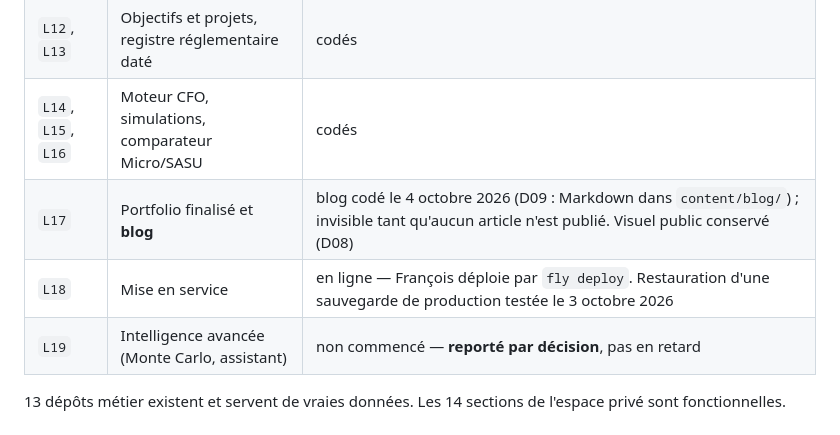
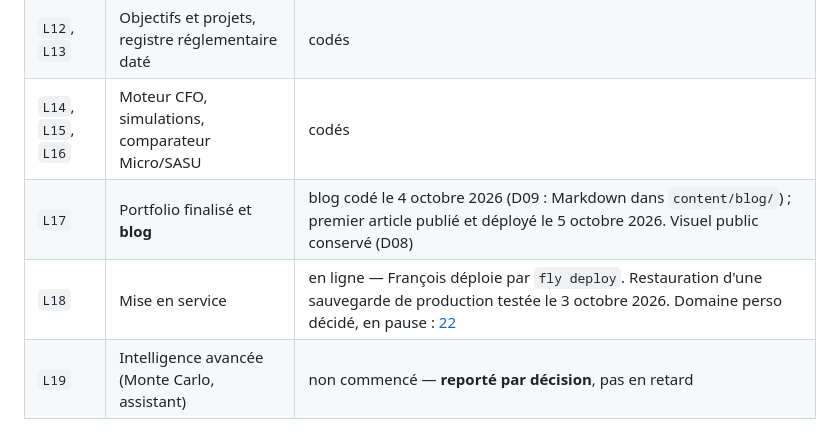
Before and after one commit to FrancoisV34/P8--Portfolio-Dev, a Markdown page: dossier_conception_cfo/21_ETAT_IMPLEMENTATION.md, the part around the change. Rendered like a GitHub page.

```diff
--- a/dossier_conception_cfo/21_ETAT_IMPLEMENTATION.md
+++ b/dossier_conception_cfo/21_ETAT_IMPLEMENTATION.md
@@ -25,8 +25,8 @@ motifs dans `app/routes/finance.tsx`, comparaison avec `git show 022c3d7^`,
 | `L09`, `L10`, `L11` | GoMining, patrimoine et dettes, business SaaS | codés |
 | `L12`, `L13` | Objectifs et projets, registre réglementaire daté | codés |
 | `L14`, `L15`, `L16` | Moteur CFO, simulations, comparateur Micro/SASU | codés |
-| `L17` | Portfolio finalisé et **blog** | blog codé le 4 octobre 2026 (D09 : Markdown dans `content/blog/`) ; invisible tant qu'aucun article n'est publié. Visuel public conservé (D08) |
-| `L18` | Mise en service | en ligne — François déploie par `fly deploy`. Restauration d'une sauvegarde de production testée le 3 octobre 2026 |
+| `L17` | Portfolio finalisé et **blog** | blog codé le 4 octobre 2026 (D09 : Markdown dans `content/blog/`) ; premier article publié et déployé le 5 octobre 2026. Visuel public conservé (D08) |
+| `L18` | Mise en service | en ligne — François déploie par `fly deploy`. Restauration d'une sauvegarde de production testée le 3 octobre 2026. Domaine perso décidé, en pause : [22](22_DOMAINE_ET_SEO.md) |
 | `L19` | Intelligence avancée (Monte Carlo, assistant) | non commencé — **reporté par décision**, pas en retard |
 
 13 dépôts métier existent et servent de vraies données. Les 14 sections de
```
Also changed, not shown: dossier_conception_cfo/22_DOMAINE_ET_SEO.md (added, +110 -0 lines), dossier_conception_cfo/README.md (+1 -0 lines).
